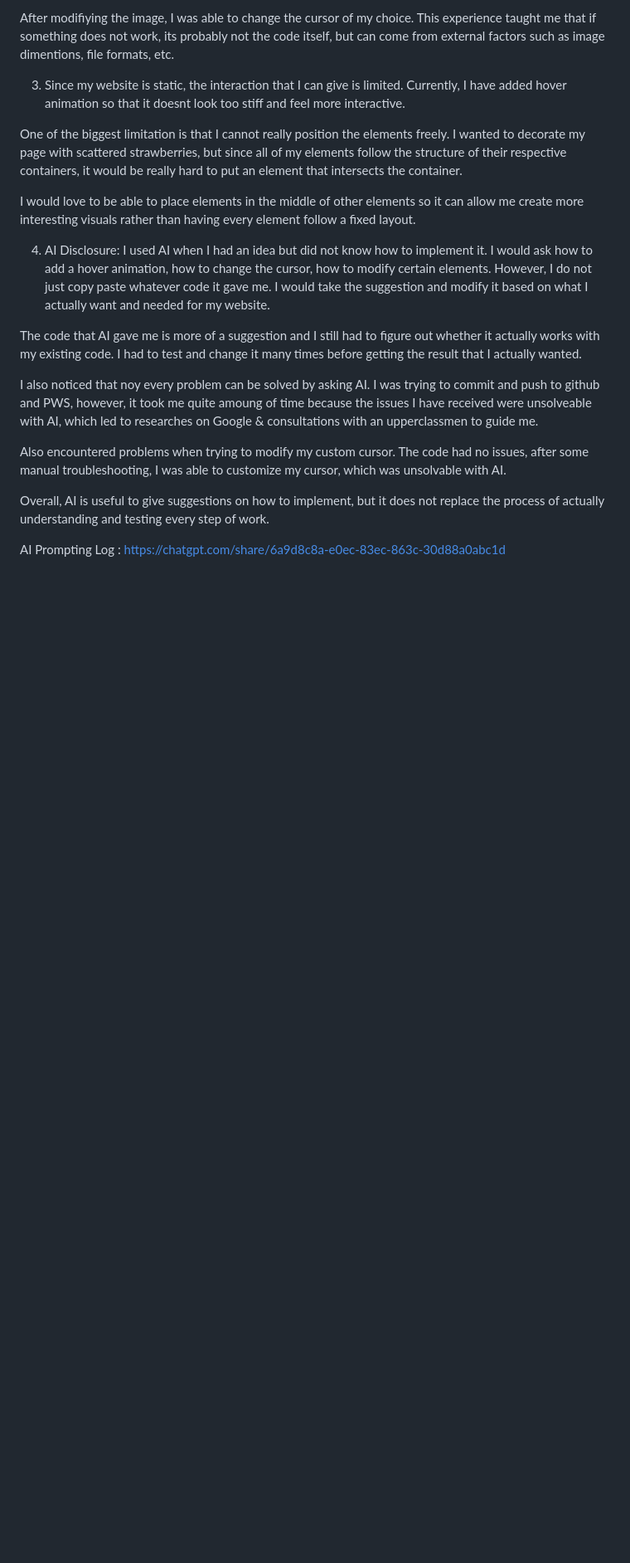
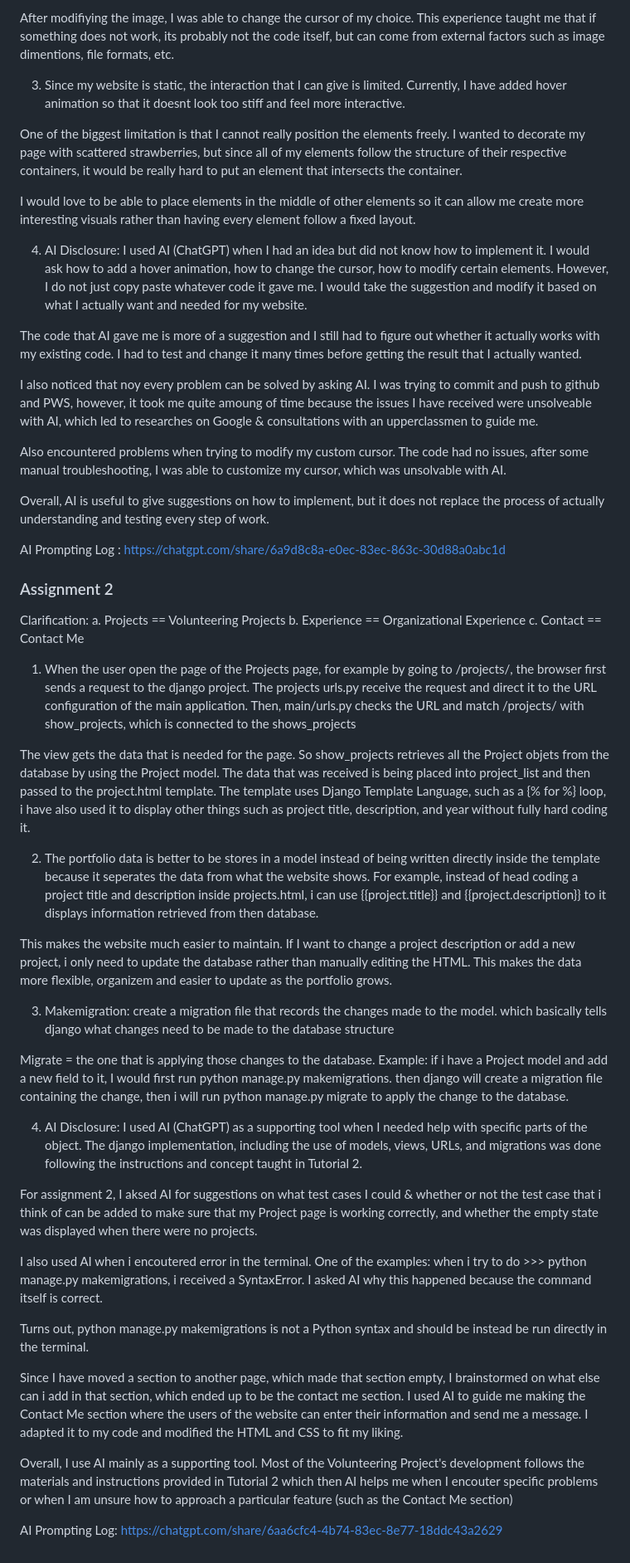
Before and after one commit to angelgoeij/myportofolio, a Markdown page: README.md, the part around the change. Shown at 83% size. Drawn GitHub-style; blank space fills up the shorter version.

Commit message:
docs: updated README with AI Disclosure and Reflective Question

```diff
--- a/README.md
+++ b/README.md
@@ -23,7 +23,7 @@ One of the biggest limitation is that I cannot really position the elements free
 
 I would love to be able to place elements in the middle of other elements so it can allow me create more interesting visuals rather than having every element follow a fixed layout.
 
-4. AI Disclosure: I used AI when I had an idea but did not know how to implement it. I would ask how to add a hover animation, how to change the cursor, how to modify certain elements. However, I do not just copy paste whatever code it gave me. I would take the suggestion and modify it based on what I actually want and needed for my website.
+4. AI Disclosure: I used AI (ChatGPT) when I had an idea but did not know how to implement it. I would ask how to add a hover animation, how to change the cursor, how to modify certain elements. However, I do not just copy paste whatever code it gave me. I would take the suggestion and modify it based on what I actually want and needed for my website.
 
 The code that AI gave me is more of a suggestion and I still had to figure out whether it actually works with my existing code. I had to test and change it many times before getting the result that I actually wanted.
 
@@ -34,3 +34,35 @@ Also encountered problems when trying to modify my custom cursor. The code had n
 Overall, AI is useful to give suggestions on how to implement, but it does not replace the process of actually understanding and testing every step of work.
 
 AI Prompting Log : https://chatgpt.com/share/6a9d8c8a-e0ec-83ec-863c-30d88a0abc1d
+
+### Assignment 2
+Clarification:
+a. Projects == Volunteering Projects
+b. Experience == Organizational Experience
+c. Contact == Contact Me
+
+1. When the user open the page of the Projects page, for example by going to /projects/, the browser first sends a request to the django project. The projects urls.py receive the request and direct it to the URL configuration of the main application. Then, main/urls.py checks the URL and match /projects/ with show_projects, which is connected to the shows_projects
+
+The view gets the data that is needed for the page. So show_projects retrieves all the Project objets from the database by using the Project model. The data that was received is being placed into project_list and then passed to the project.html template. The template uses Django Template Language, such as a {% for %} loop, i have also used it to display other things such as project title, description, and year without fully hard coding it.
+
+2. The portfolio data is better to be stores in a model instead of being written directly inside the template because it seperates the data from what the website shows. For example, instead of head coding a project title and description inside projects.html, i can use {{project.title}} and {{project.description}} to it displays information retrieved from then database.
+
+This makes the website much easier to maintain. If I want to change a project description or add a new project, i only need to update the database rather than manually editing the HTML. This makes the data more flexible, organizem and easier to update as the portfolio grows.
+
+3. Makemigration: create a migration file that records the changes made to the model. which basically tells django what changes need to be made to the database structure
+
+Migrate = the one that is applying those changes to the database. Example: if i have a Project model and add a new field to it, I would first run python manage.py makemigrations. then django will create a migration file containing the change, then i will run python manage.py migrate to apply the change to the database.
+
+4. AI Disclosure: I used AI (ChatGPT) as a supporting tool when I needed help with specific parts of the object. The django implementation, including the use of models, views, URLs, and migrations was done following the instructions and concept taught in Tutorial 2.
+
+For assignment 2, I aksed AI for suggestions on what test cases I could & whether or not the test case that i think of can be added to make sure that my Project page is working correctly, and whether the empty state was displayed when there were no projects.
+
+I also used AI when i encoutered error in the terminal. One of the examples: when i try to do >>> python manage.py makemigrations, i received a SyntaxError. I asked AI why this happened because the command itself is correct.
+
+Turns out, python manage.py makemigrations is not a Python syntax and should be instead be run directly in the terminal.
+
+Since I have moved a section to another page, which made that section empty, I brainstormed on what else can i add in that section, which ended up to be the contact me section. I used AI to guide me making the Contact Me section where the users of the website can enter their information and send me a message. I adapted it to my code and modified the HTML and CSS to fit my liking.
+
+Overall, I use AI mainly as a supporting tool. Most of the Volunteering Project's development follows the materials and instructions provided in Tutorial 2 which then AI helps me when I encouter specific problems or when I am unsure how to approach a particular feature (such as the Contact Me section)
+
+AI Prompting Log: https://chatgpt.com/share/6aa6cfc4-4b74-83ec-8e77-18ddc43a2629
```
